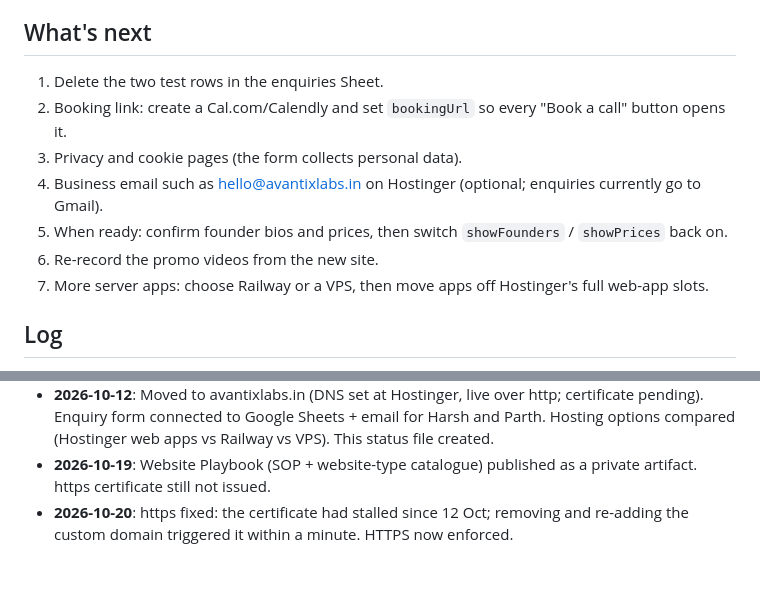
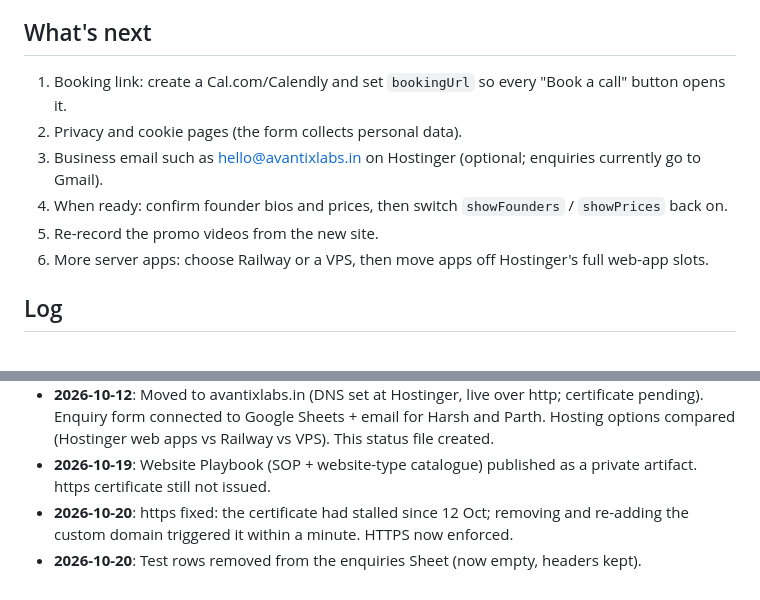
Before and after one commit to oliviaharsh/avantix-labs, a Markdown page: STATUS.md, 2 parts joined by grey strips. Rendered like a GitHub page.

Commit message:
STATUS: enquiries Sheet cleared of test rows
Co-Authored-By: Claude Opus 5.5 <noreply@anthropic.com>

```diff
--- a/STATUS.md
+++ b/STATUS.md
@@ -39,13 +39,12 @@ Our own website has to be the most premium, 3D site we can make, because it doub
 
 ## What's next
 
-1. Delete the two test rows in the enquiries Sheet.
-2. Booking link: create a Cal.com/Calendly and set `bookingUrl` so every "Book a call" button opens it.
-3. Privacy and cookie pages (the form collects personal data).
-4. Business email such as hello@avantixlabs.in on Hostinger (optional; enquiries currently go to Gmail).
-5. When ready: confirm founder bios and prices, then switch `showFounders` / `showPrices` back on.
-6. Re-record the promo videos from the new site.
-7. More server apps: choose Railway or a VPS, then move apps off Hostinger's full web-app slots.
+1. Booking link: create a Cal.com/Calendly and set `bookingUrl` so every "Book a call" button opens it.
+2. Privacy and cookie pages (the form collects personal data).
+3. Business email such as hello@avantixlabs.in on Hostinger (optional; enquiries currently go to Gmail).
+4. When ready: confirm founder bios and prices, then switch `showFounders` / `showPrices` back on.
+5. Re-record the promo videos from the new site.
+6. More server apps: choose Railway or a VPS, then move apps off Hostinger's full web-app slots.
 
 ## Log
 - **2026-10-06/07**: Brand themes → Sculpted Ivory chosen; Keystone logo kit; full 3D site built and deployed to GitHub Pages; promo videos recorded.
@@ -55,3 +54,4 @@ Our own website has to be the most premium, 3D site we can make, because it doub
 - **2026-10-12**: Moved to avantixlabs.in (DNS set at Hostinger, live over http; certificate pending). Enquiry form connected to Google Sheets + email for Harsh and Parth. Hosting options compared (Hostinger web apps vs Railway vs VPS). This status file created.
 - **2026-10-19**: Website Playbook (SOP + website-type catalogue) published as a private artifact. https certificate still not issued.
 - **2026-10-20**: https fixed: the certificate had stalled since 12 Oct; removing and re-adding the custom domain triggered it within a minute. HTTPS now enforced.
+- **2026-10-20**: Test rows removed from the enquiries Sheet (now empty, headers kept).
```
